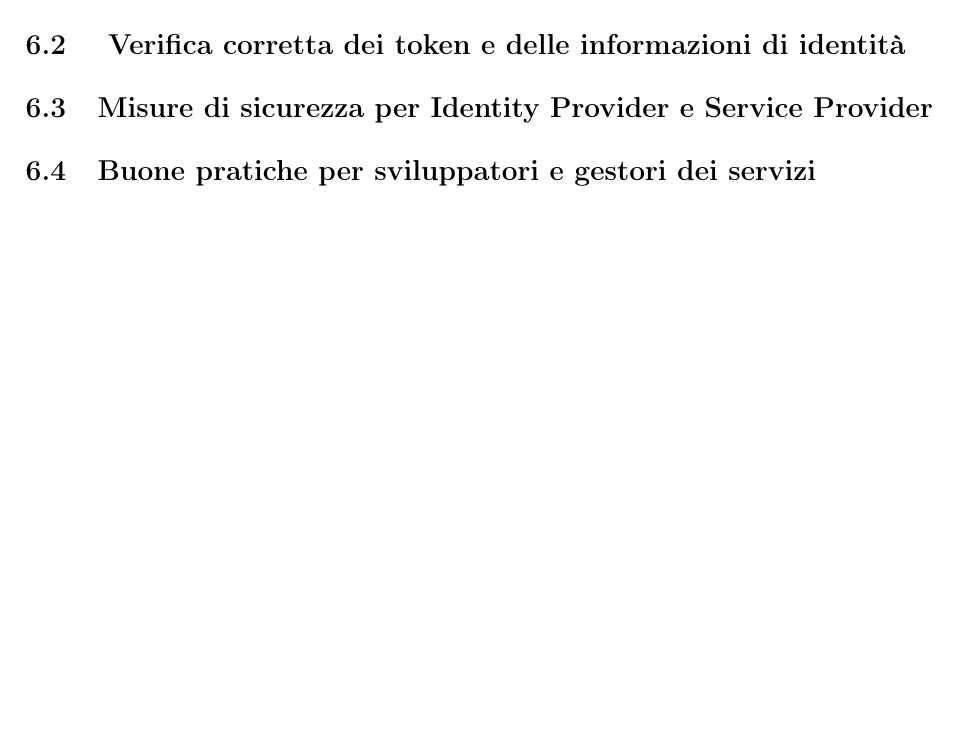
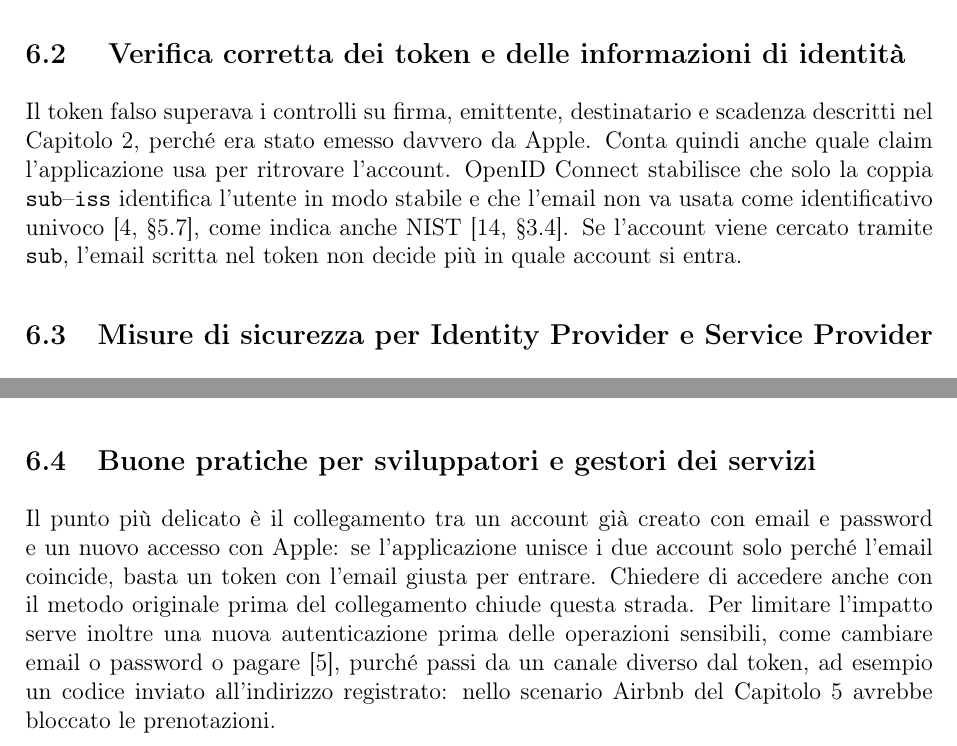
Before and after one commit to Alby02/Relazioni-SSI-DA, a LaTeX document (Relazione-2/main.tex, which reads Relazione-2/chapters/06_mitigazioni.tex): part of page 16 of 18 before the commit and two parts of page 16 of 19 after it, the two joined at a grey line, cut so that both start at the same text, the shorter picture padded with empty space. Compiled offline with pdfLaTeX.

Commit message:
Capitolo 6 mitigazioni completato

```diff
--- a/Relazione-2/chapters/06_mitigazioni.tex
+++ b/Relazione-2/chapters/06_mitigazioni.tex
@@ -5,3 +14,11 @@
 
 \subsection{ Verifica corretta dei token e delle informazioni di identità}
 
+Il token falso superava i controlli su firma, emittente, destinatario e
+scadenza descritti nel Capitolo~\ref{sec:contesto}, perché era stato emesso
+davvero da Apple. Conta quindi anche quale claim l'applicazione usa per ritrovare l'account.
+OpenID Connect stabilisce che solo la coppia \texttt{sub}--\texttt{iss}
+identifica l'utente in modo stabile e che l'email non va usata come
+identificativo univoco~\cite[§5.7]{openid-connect-core}, come indica anche
+NIST~\cite[§3.4]{nist800-63c-4-fed}. Se l'account viene cercato tramite
+\texttt{sub}, l'email scritta nel token non decide più in quale account si entra.
@@ -9,3 +37,12 @@
 
 \subsection{Buone pratiche per sviluppatori e gestori dei servizi}
 
+Il punto più delicato è il collegamento tra un account già creato con email e
+password e un nuovo accesso con Apple: se l'applicazione unisce i due account
+solo perché l'email coincide, basta un token con l'email giusta per entrare.
+Chiedere di accedere anche con il metodo originale prima del collegamento chiude
+questa strada. Per limitare l'impatto serve inoltre una nuova autenticazione
+prima delle operazioni sensibili, come cambiare email o password o
+pagare~\cite{owasp-auth-cheatsheet}, purché passi da un canale diverso dal
+token, ad esempio un codice inviato all'indirizzo registrato: nello scenario
+Airbnb del Capitolo~\ref{sec:conseguenze} avrebbe bloccato le prenotazioni.
```
Also changed, not shown: Relazione-2/chapters/06_mitigazioni.tex (31 more changed lines).
